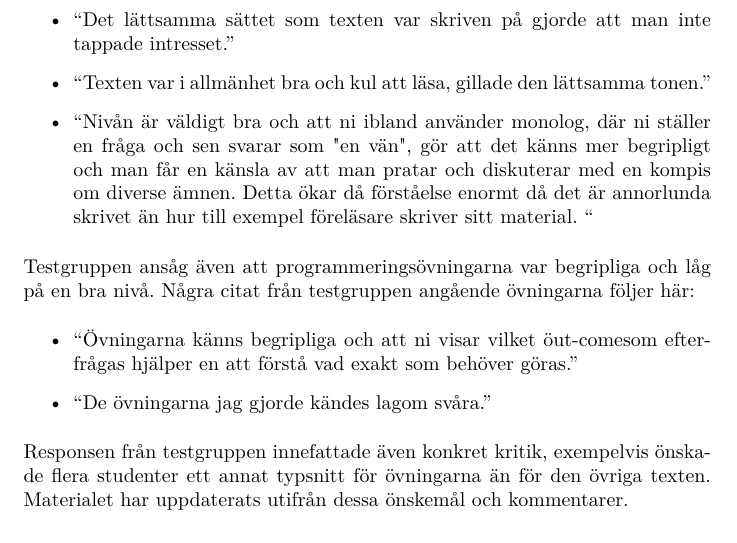
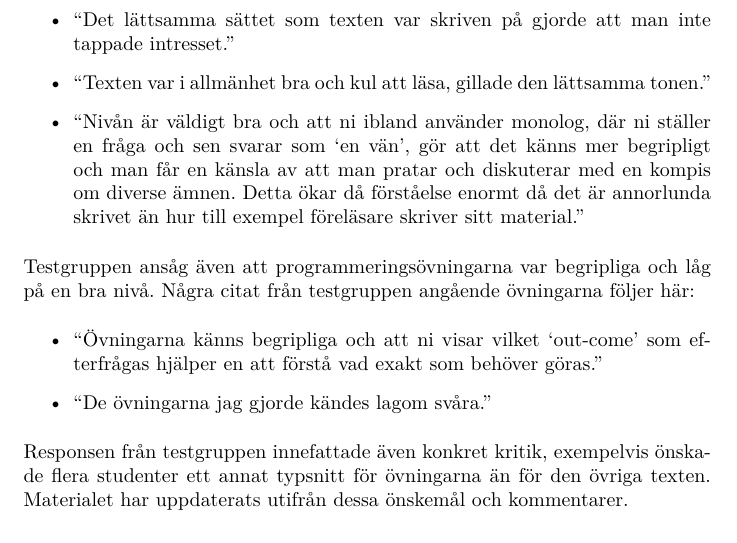
Before and after one commit to DSLsofMath/BScProj2016, a LaTeX paper (Dokument/Rapport/rapport.tex): part of page 26 of 34, cut so that both start at the same text. Compiled offline with pdfLaTeX.

Commit message:
Correct " -> `` etc

```diff
--- a/Dokument/Rapport/rapport.tex
+++ b/Dokument/Rapport/rapport.tex
@@ -1016,19 +1016,19 @@ ett bra komplement till kursen.
 Samtliga testsvar som kommenterade texten angav att studenterna tilltalades av textens nivå och formuleringar. Här
 följer några citat från studenter som testat materialet:
 \begin{itemize}
-  \item “Det lättsamma sättet som texten var skriven på gjorde att man inte tappade intresset.”
-  \item “Texten var i allmänhet bra och kul att läsa, gillade den lättsamma tonen.”
-  \item “Nivån är väldigt bra och att ni ibland använder monolog, där ni ställer en fråga och sen svarar som "en vän",
+  \item ``Det lättsamma sättet som texten var skriven på gjorde att man inte tappade intresset.''
+  \item ``Texten var i allmänhet bra och kul att läsa, gillade den lättsamma tonen.''
+  \item ``Nivån är väldigt bra och att ni ibland använder monolog, där ni ställer en fråga och sen svarar som `en vän',
   gör att det känns mer begripligt och man får en känsla av att man pratar och diskuterar med en kompis om diverse ämnen.
-  Detta ökar då förståelse enormt då det är annorlunda skrivet än hur till exempel föreläsare skriver sitt material. “
+  Detta ökar då förståelse enormt då det är annorlunda skrivet än hur till exempel föreläsare skriver sitt material.''
 \end{itemize}
 
 Testgruppen ansåg även att programmeringsövningarna var begripliga och låg på en bra nivå. Några citat från testgruppen
 angående övningarna följer här:
 \begin{itemize}
-  \item “Övningarna känns begripliga och att ni visar vilket "out-come" som efterfrågas hjälper en att förstå vad
-  exakt som behöver göras.”
-  \item “De övningarna jag gjorde kändes lagom svåra.”
+  \item ``Övningarna känns begripliga och att ni visar vilket `out-come' som efterfrågas hjälper en att förstå vad
+  exakt som behöver göras.''
+  \item ``De övningarna jag gjorde kändes lagom svåra.''
   \end{itemize}
 
 Responsen från testgruppen innefattade även konkret kritik, exempelvis önskade flera studenter ett annat typsnitt för
```
